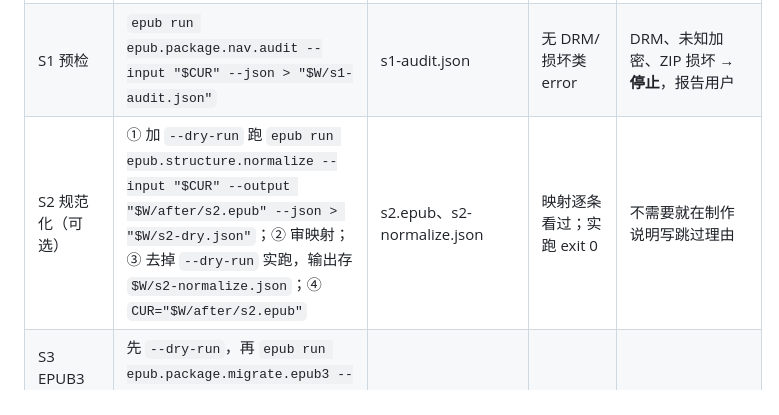
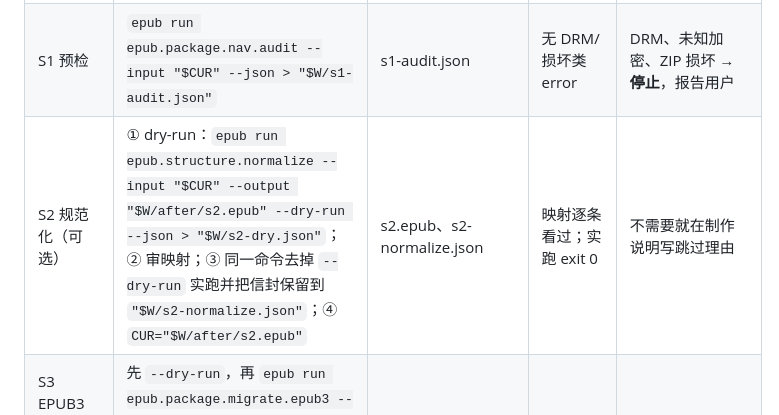
Before and after one commit to liyafly/epub-handbook, a Markdown page: docs/pipeline/cleanup-flow.md, the part around the change. Rendered like a GitHub page.

Commit message:
docs: include dry run in normalize example
Review-Task: D24

Verified:

sed -n 23p docs/pipeline/cleanup-flow.md | grep -c -- --dry-run: output 1 (exit 0).

sed -n 23p docs/pipeline/cleanup-flow.md | grep -c s2-dry.json: output 1 (exit 0).

go test ./internal/docguard/ ./internal/archguard/: both packages passed (exit 0).

python3 work/review-20260929/fixtures/docs/linkscan.py /Users/xiaoxiao/Developer/epub-handbook: scanned 96 Markdown files and 281 relative links, no dead links (exit 0).

```diff
--- a/docs/pipeline/cleanup-flow.md
+++ b/docs/pipeline/cleanup-flow.md
@@ -20,7 +20,7 @@ CUR="$W/before/source.epub"     # CUR 永远指向"最新的、已通过红线
 | --- | --- | --- | --- | --- |
 | S0 冻结 | `cp "$SOURCE_EPUB" "$BOOK_ROOT/01 源文件/$SOURCE_NAME" && cp "$SOURCE_EPUB" "$W/before/source.epub" && shasum -a 256 "$BOOK_ROOT/01 源文件/$SOURCE_NAME" "$W/before/source.epub"` | `01 源文件/$SOURCE_NAME`、`source.epub` | 两个 SHA 一致，并写进 `制作说明.md` | — |
 | S1 预检 | `epub run epub.package.nav.audit --input "$CUR" --json > "$W/s1-audit.json"` | s1-audit.json | 无 DRM/损坏类 error | DRM、未知加密、ZIP 损坏 → **停止**，报告用户 |
-| S2 规范化（可选） | ① 加 `--dry-run` 跑 `epub run epub.structure.normalize --input "$CUR" --output "$W/after/s2.epub" --json > "$W/s2-dry.json"`；② 审映射；③ 去掉 `--dry-run` 实跑，输出存 `$W/s2-normalize.json`；④ `CUR="$W/after/s2.epub"` | s2.epub、s2-normalize.json | 映射逐条看过；实跑 exit 0 | 不需要就在制作说明写跳过理由 |
+| S2 规范化（可选） | ① dry-run：`epub run epub.structure.normalize --input "$CUR" --output "$W/after/s2.epub" --dry-run --json > "$W/s2-dry.json"`；② 审映射；③ 同一命令去掉 `--dry-run` 实跑并把信封保留到 `"$W/s2-normalize.json"`；④ `CUR="$W/after/s2.epub"` | s2.epub、s2-normalize.json | 映射逐条看过；实跑 exit 0 | 不需要就在制作说明写跳过理由 |
 | S3 EPUB3 迁移（EPUB2 或缺 nav 时） | 先 `--dry-run`，再 `epub run epub.package.migrate.epub3 --input "$CUR" --output "$W/after/s3.epub" --json > "$W/s3.json"`；`CUR="$W/after/s3.epub"` | s3.epub | exit 0，S6 通过 | 读 findings，不覆盖重试 |
 | S4 审计（只读） | `epub.package.nav.audit`、`epub.text.content.analyze`、`epub.image.layout.optimize`、`epub.font.coverage.analyze` 各跑一次 `--input "$CUR" --json` | s4-*.json | 只生成报告 | 字体 provider 缺失 → 记"无字体覆盖结论"，继续 |
 | S5 修改（每次只做一项） | 按 `cleanup-patterns.md` 判定模式，再在 [skills/README 技能索引](../../skills/README.md#技能索引)选择该 skill 下一个 capability；dry-run 后写出 `$W/after/s5-<n>.epub` | s5-n.epub | 紧接着跑 S6 并通过，才 `CUR=` 它 | 丢弃该候选，CUR 不变 |
```
